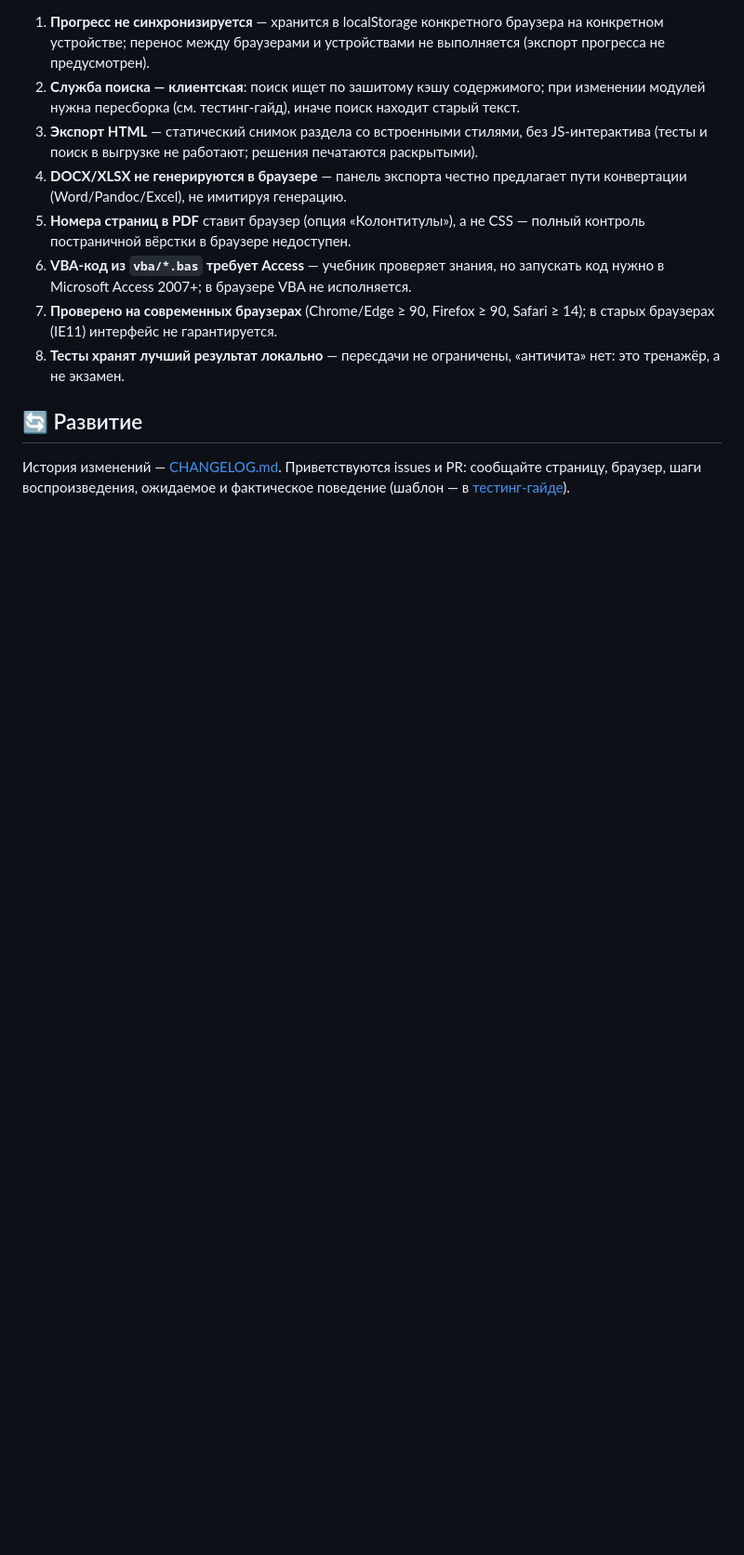
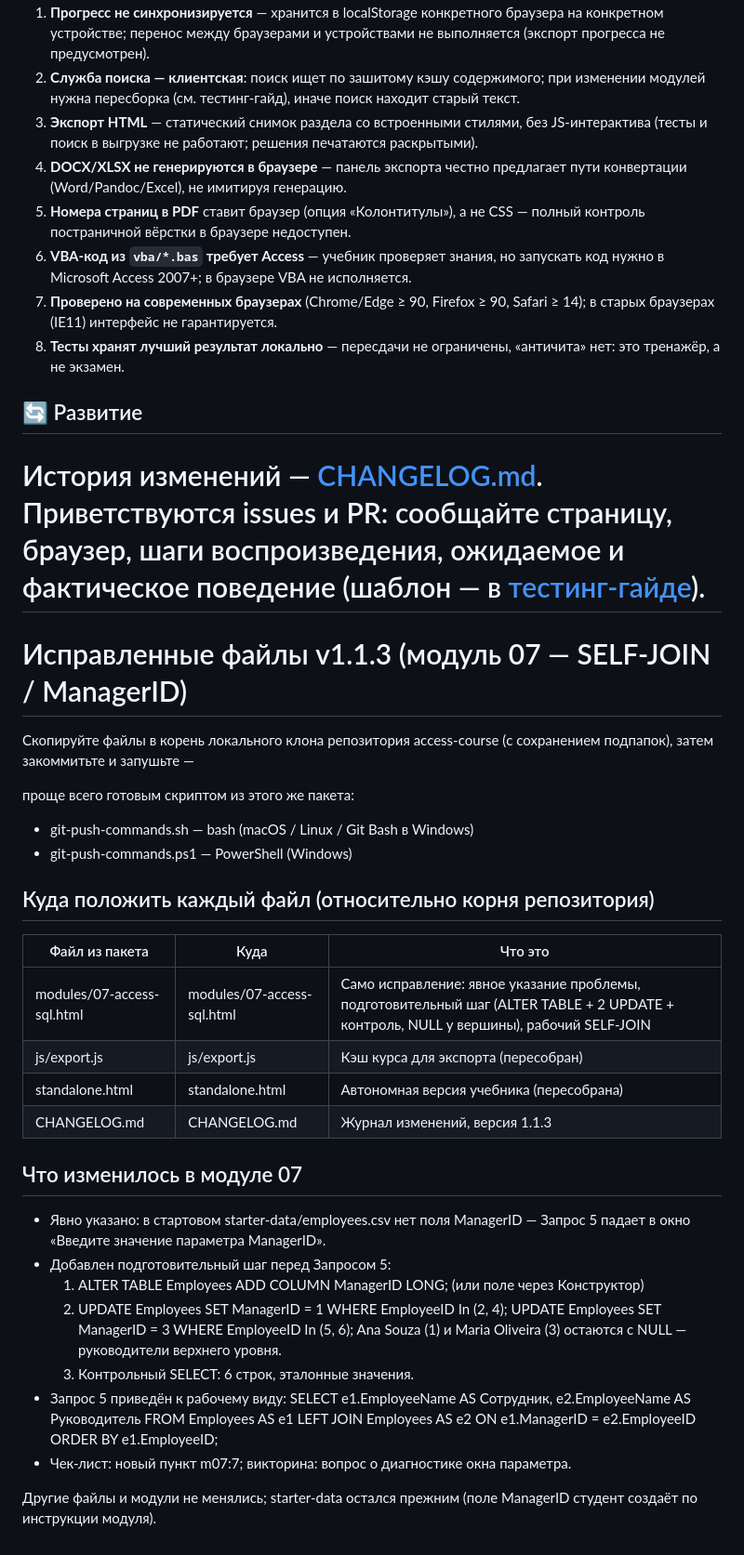
Before and after one commit to EvgenyManyak/access-course, a Markdown page: README.md, the part around the change. Shown at 93% size. Drawn GitHub-style; blank space fills up the shorter version.

Commit message:
update READMI.md

```diff
--- a/README.md
+++ b/README.md
@@ -376,3 +376,41 @@ PY
 ## 🔄 Развитие
 
 История изменений — [CHANGELOG.md](CHANGELOG.md). Приветствуются issues и PR: сообщайте страницу, браузер, шаги воспроизведения, ожидаемое и фактическое поведение (шаблон — в [тестинг-гайде](docs/testing-guide.md)).
+=======
+# Исправленные файлы v1.1.3 (модуль 07 — SELF-JOIN / ManagerID)
+
+Скопируйте файлы в корень локального клона репозитория access-course
+(с сохранением подпапок), затем закоммитьте и запушьте —
+
+проще всего готовым скриптом из этого же пакета:
+- git-push-commands.sh   — bash (macOS / Linux / Git Bash в Windows)
+- git-push-commands.ps1  — PowerShell (Windows)
+
+## Куда положить каждый файл (относительно корня репозитория)
+
+| Файл из пакета              | Куда                                  | Что это |
+|-----------------------------|---------------------------------------|---------|
+| modules/07-access-sql.html  | modules/07-access-sql.html            | Само исправление: явное указание проблемы, подготовительный шаг (ALTER TABLE + 2 UPDATE + контроль, NULL у вершины), рабочий SELF-JOIN |
+| js/export.js                | js/export.js                          | Кэш курса для экспорта (пересобран) |
+| standalone.html             | standalone.html                       | Автономная версия учебника (пересобрана) |
+| CHANGELOG.md                | CHANGELOG.md                          | Журнал изменений, версия 1.1.3 |
+
+## Что изменилось в модуле 07
+
+- Явно указано: в стартовом starter-data/employees.csv нет поля ManagerID —
+  Запрос 5 падает в окно «Введите значение параметра ManagerID».
+- Добавлен подготовительный шаг перед Запросом 5:
+  1. ALTER TABLE Employees ADD COLUMN ManagerID LONG;  (или поле через Конструктор)
+  2. UPDATE Employees SET ManagerID = 1 WHERE EmployeeID In (2, 4);
+     UPDATE Employees SET ManagerID = 3 WHERE EmployeeID In (5, 6);
+     Ana Souza (1) и Maria Oliveira (3) остаются с NULL — руководители верхнего уровня.
+  3. Контрольный SELECT: 6 строк, эталонные значения.
+- Запрос 5 приведён к рабочему виду:
+  SELECT e1.EmployeeName AS Сотрудник, e2.EmployeeName AS Руководитель
+  FROM Employees AS e1
+  LEFT JOIN Employees AS e2 ON e1.ManagerID = e2.EmployeeID
+  ORDER BY e1.EmployeeID;
+- Чек-лист: новый пункт m07:7; викторина: вопрос о диагностике окна параметра.
+
+Другие файлы и модули не менялись; starter-data остался прежним
+(поле ManagerID студент создаёт по инструкции модуля).
```
